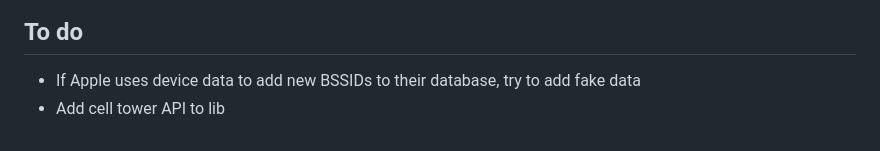
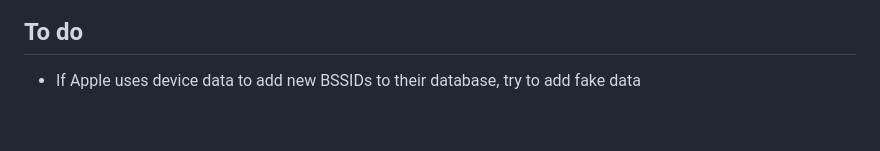
Before and after one commit to acheong08/apple-corelocation-experiments, a Markdown page: README.md, the part around the change. Drawn GitHub-style.

Commit message:
todo/done: cell tower in lib

```diff
--- a/README.md
+++ b/README.md
@@ -66,4 +66,3 @@ In the `umd.edu` paper, they were forced to brute force BSSIDs over the course o
 
 ## To do
 - If Apple uses device data to add new BSSIDs to their database, try to add fake data
-- Add cell tower API to lib
```
